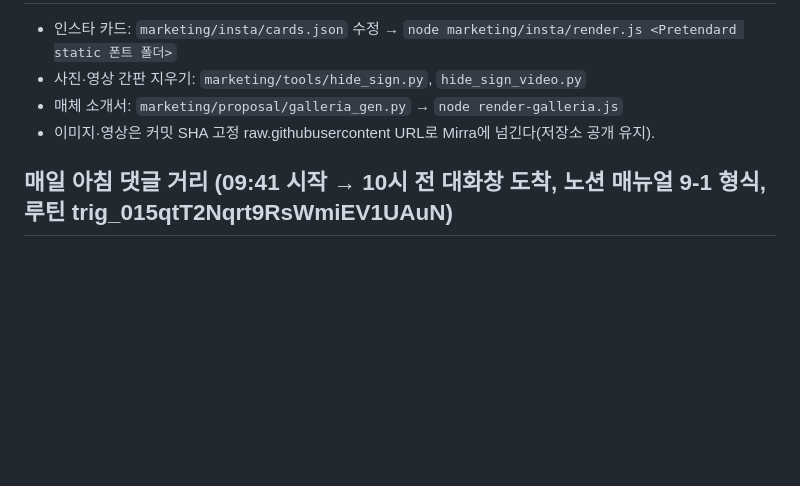
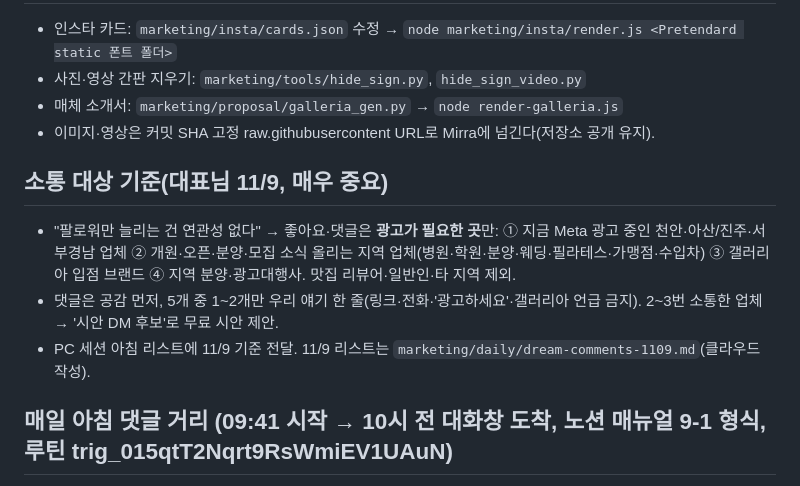
Before and after one commit to jmy0567-sketch/dreamadcom, a Markdown page: CLAUDE.md, the part around the change. GitHub-like rendering; blank space fills up the shorter version.

Commit message:
운영 메모: 소통 대상 기준(광고가 필요한 곳만)
Co-Authored-By: Claude Opus 5.5 <noreply@anthropic.com>
Claude-Session: https://claude.ai/code/session_01Nk3pWAJAGSTWFpPbnkP1DL

```diff
--- a/CLAUDE.md
+++ b/CLAUDE.md
@@ -64,6 +64,11 @@
 - 매체 소개서: `marketing/proposal/galleria_gen.py` → `node render-galleria.js`
 - 이미지·영상은 커밋 SHA 고정 raw.githubusercontent URL로 Mirra에 넘긴다(저장소 공개 유지).
 
+## 소통 대상 기준(대표님 11/9, 매우 중요)
+- "팔로워만 늘리는 건 연관성 없다" → 좋아요·댓글은 **광고가 필요한 곳**만: ① 지금 Meta 광고 중인 천안·아산/진주·서부경남 업체 ② 개원·오픈·분양·모집 소식 올리는 지역 업체(병원·학원·분양·웨딩·필라테스·가맹점·수입차) ③ 갤러리아 입점 브랜드 ④ 지역 분양·광고대행사. 맛집 리뷰어·일반인·타 지역 제외.
+- 댓글은 공감 먼저, 5개 중 1~2개만 우리 얘기 한 줄(링크·전화·'광고하세요'·갤러리아 언급 금지). 2~3번 소통한 업체 → '시안 DM 후보'로 무료 시안 제안.
+- PC 세션 아침 리스트에 11/9 기준 전달. 11/9 리스트는 `marketing/daily/dream-comments-1109.md`(클라우드 작성).
+
 ## 매일 아침 댓글 거리 (09:41 시작 → 10시 전 대화창 도착, 노션 매뉴얼 9-1 형식, 루틴 trig_015qtT2Nqrt9RsWmiEV1UAuN)
 - 노션 페이지 40d97b79-adde-81f0-8968-fa1bd024390c 맨 위에 날짜 섹션 추가(첫 "---" 바로 아래).
 - 대상은 Meta 광고 라이브러리(mcp__mirr__reference_ad_search)에서 지금 광고 중인 천안·아산 / 진주·서부경남 지역 업체. 지역이 불분명하면 빼고, 못 채우면 있는 만큼만.
```
